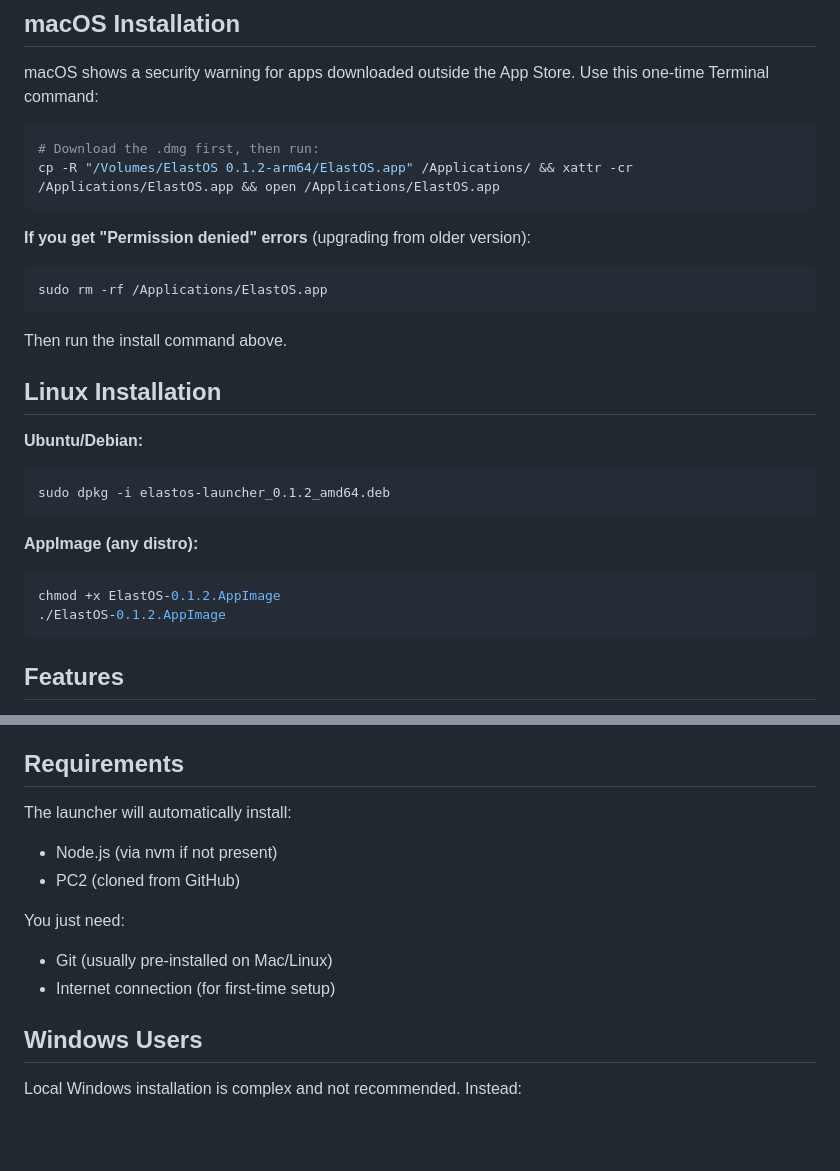
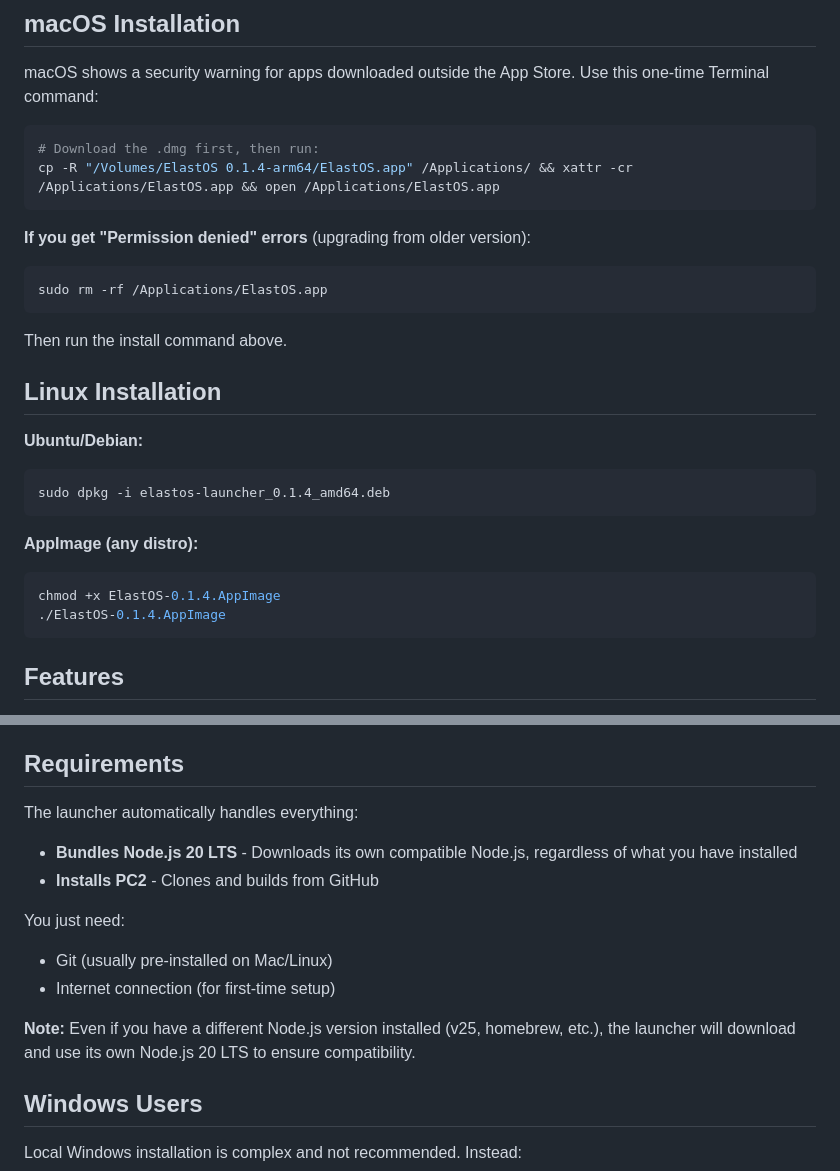
Before and after one commit to Elacity/elastos-launcher, a Markdown page: README.md, 2 parts joined by grey strips. GitHub-like rendering; blank space fills up the shorter version.

Commit message:
Update README with v0.1.4 and bundled Node info

````diff
--- a/README.md
+++ b/README.md
@@ -20,7 +20,7 @@ macOS shows a security warning for apps downloaded outside the App Store. Use th
 
 ```bash
 # Download the .dmg first, then run:
-cp -R "/Volumes/ElastOS 0.1.2-arm64/ElastOS.app" /Applications/ && xattr -cr /Applications/ElastOS.app && open /Applications/ElastOS.app
+cp -R "/Volumes/ElastOS 0.1.4-arm64/ElastOS.app" /Applications/ && xattr -cr /Applications/ElastOS.app && open /Applications/ElastOS.app
 ```
 
 **If you get "Permission denied" errors** (upgrading from older version):
@@ -33,13 +33,13 @@ Then run the install command above.
 
 **Ubuntu/Debian:**
 ```bash
-sudo dpkg -i elastos-launcher_0.1.2_amd64.deb
+sudo dpkg -i elastos-launcher_0.1.4_amd64.deb
 ```
 
 **AppImage (any distro):**
 ```bash
-chmod +x ElastOS-0.1.2.AppImage
-./ElastOS-0.1.2.AppImage
+chmod +x ElastOS-0.1.4.AppImage
+./ElastOS-0.1.4.AppImage
 ```
 
 ## Features
@@ -58,13 +58,15 @@ chmod +x ElastOS-0.1.2.AppImage
 
 ## Requirements
 
-The launcher will automatically install:
-- Node.js (via nvm if not present)
-- PC2 (cloned from GitHub)
+The launcher automatically handles everything:
+- **Bundles Node.js 20 LTS** - Downloads its own compatible Node.js, regardless of what you have installed
+- **Installs PC2** - Clones and builds from GitHub
 
 You just need:
 - Git (usually pre-installed on Mac/Linux)
 - Internet connection (for first-time setup)
+
+**Note:** Even if you have a different Node.js version installed (v25, homebrew, etc.), the launcher will download and use its own Node.js 20 LTS to ensure compatibility.
 
 ## Windows Users
 
````
